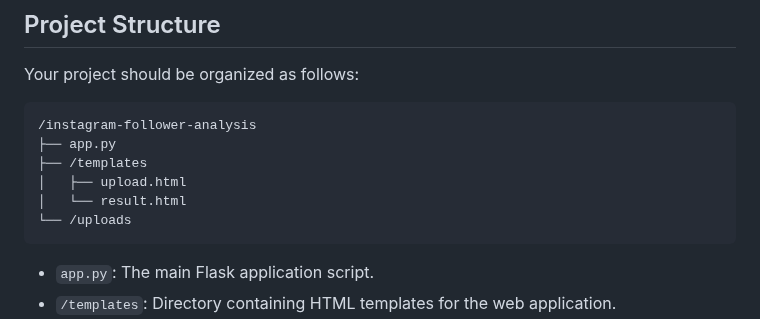
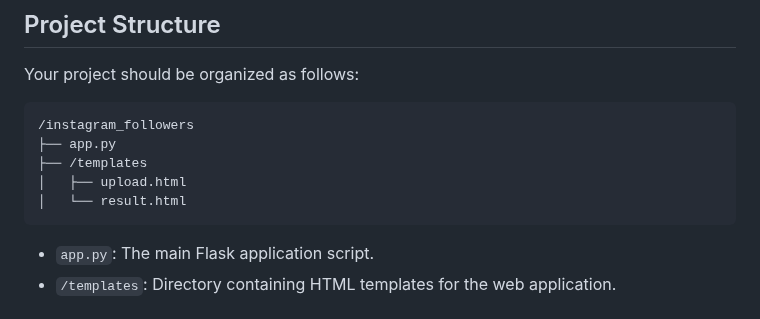
Before and after one commit to Simo-dg/Instagram_followers, a Markdown page: README.md, the part around the change. Rendered like a GitHub page.

````diff
--- a/README.md
+++ b/README.md
@@ -30,12 +30,11 @@ This project is a web application that compares two lists of Instagram accounts:
 Your project should be organized as follows:
 
 ```
-/instagram-follower-analysis
+/instagram_followers
 ├── app.py
 ├── /templates
 │   ├── upload.html
 │   └── result.html
-└── /uploads
 ```
 
 - `app.py`: The main Flask application script.
````
